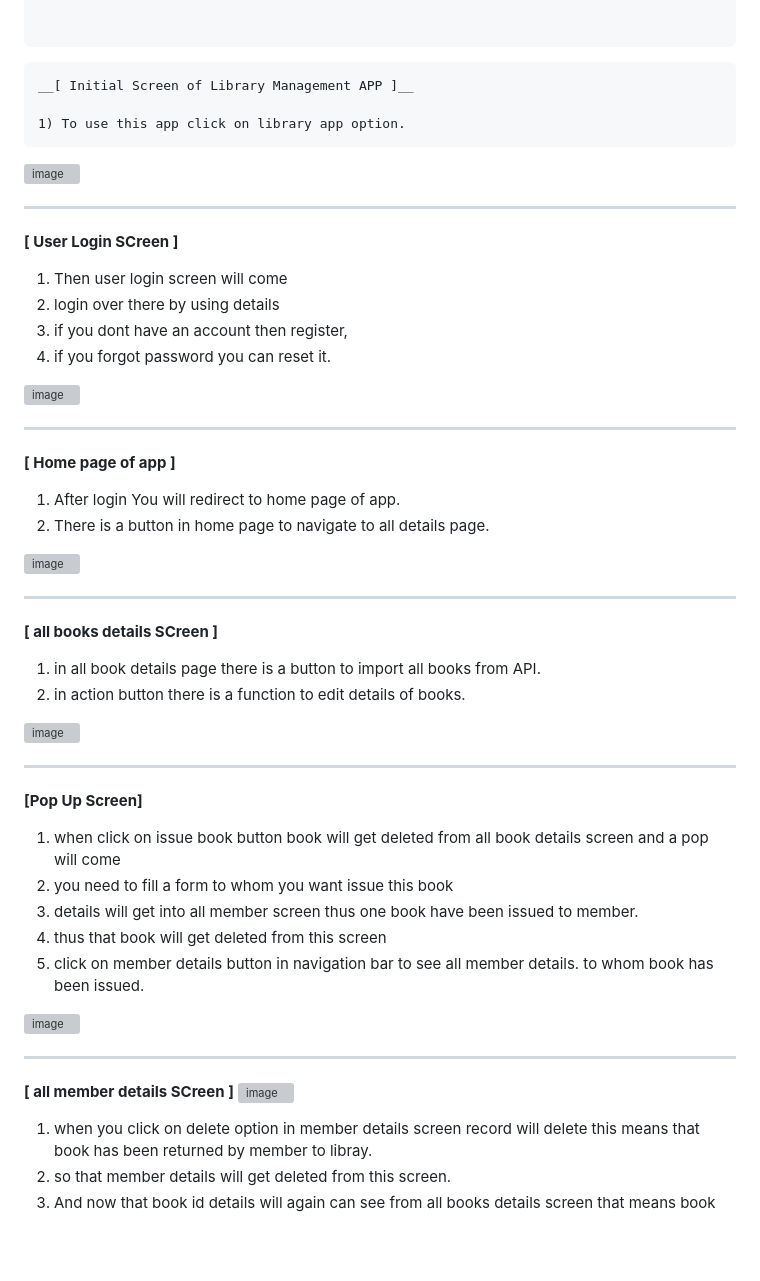
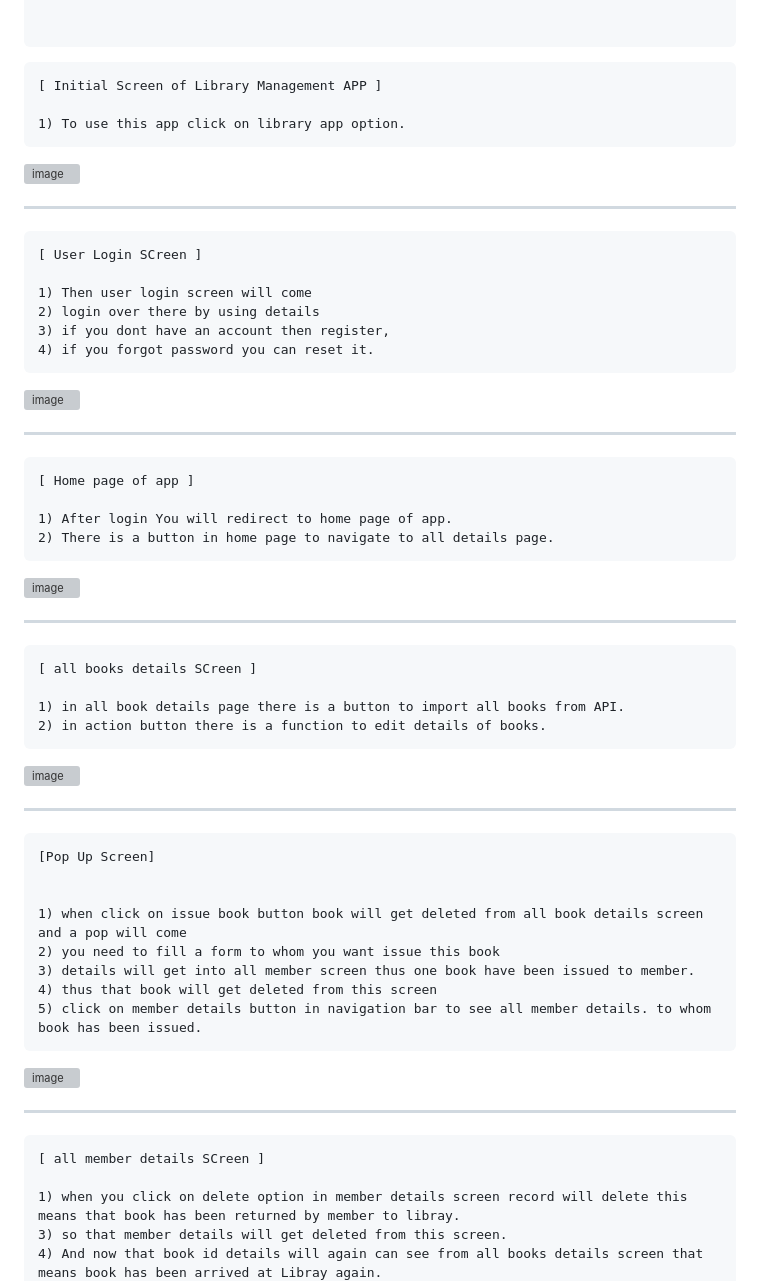
Before and after one commit to sunilchaudhary1998/Library-Management-System, a Markdown page: README.md, the part around the change printed below. Rendered like a GitHub page; blank space fills up the shorter version; grey boxes are pictures that could not be loaded.

```diff
--- a/README.md
+++ b/README.md
@@ -93,8 +93,9 @@ CREATE TABLE Member
 ~~~
 
 
+
 ~~~
-__[ Initial Screen of Library Management APP ]__
+[ Initial Screen of Library Management APP ]
 
 1) To use this app click on library app option.
 ~~~
@@ -104,52 +105,57 @@ __[ Initial Screen of Library Management APP ]__
 
 
 -----------------------------------------------------------------------------------------------------------------------------------------------------------------
-
-__[ User Login SCreen ]__
+~~~
+[ User Login SCreen ]
 
 1) Then user login screen will come
 2) login over there by using details
 3) if you dont have an account then register,
 4) if you forgot password you can reset it.
+~~~
 
 <img width="960" alt="image" src="https://github.com/sunilchaudhary1998/Library-Management-System/assets/107506936/11e39f01-8ac1-44da-beff-5e9c8cb501c4">
 
 -----------------------------------------------------------------------------------------------------------------------------------------------------------------
 
-__[ Home page of app ]__
+~~~
+[ Home page of app ]
 
 1) After login You will redirect to home page of app.
 2) There is a button in home page to navigate to all details page.
+~~~
 
 <img width="960" alt="image" src="https://github.com/sunilchaudhary1998/Library-Management-System/assets/107506936/66978171-5426-462f-8ffc-23509e911ec5">
 
 -----------------------------------------------------------------------------------------------------------------------------------------------------------------
-
-__[ all books details SCreen ]__
+~~~
+[ all books details SCreen ]
 
 1) in all book details page there is a button to import all books from API.
 2) in action button there is a function to edit details of books.
+~~~
 
 <img width="960" alt="image" src="https://github.com/sunilchaudhary1998/Library-Management-System/assets/107506936/264051de-d46c-40ea-86d3-262b9e88b70a">
 
 
 -----------------------------------------------------------------------------------------------------------------------------------------------------------------
+~~~
+[Pop Up Screen]
 
-__[Pop Up Screen]__
 
 1) when click on issue book button book will get deleted from all book details screen and a pop will come
 2) you need to fill a form to whom you want issue this book
 3) details will get into all member screen thus one book have been issued to member.
 4) thus that book will get deleted from this screen
 5) click on member details button in navigation bar to see all member details. to whom book has been issued.
+~~~
 
 <img width="960" alt="image" src="https://github.com/sunilchaudhary1998/Library-Management-System/assets/107506936/576d6483-cc86-4112-9a00-e8bc532e5662">
 
 
 ------------------------------------------------------------------------------------------------------------------------------------------------------------------
-
-__[ all member details SCreen ]__
-<img width="960" alt="image" src="https://github.com/sunilchaudhary1998/Library-Management-System/assets/107506936/b6885c33-8af1-4ccf-a44e-09082a9df6e3">
+~~~
+[ all member details SCreen ]
 
 1) when you click on delete option in member details screen record will delete this means that book has been returned by member to libray.
 3) so that member details will get deleted from this screen.
```
Also changed, not shown: other parts of README.md (+2 -0 lines).
